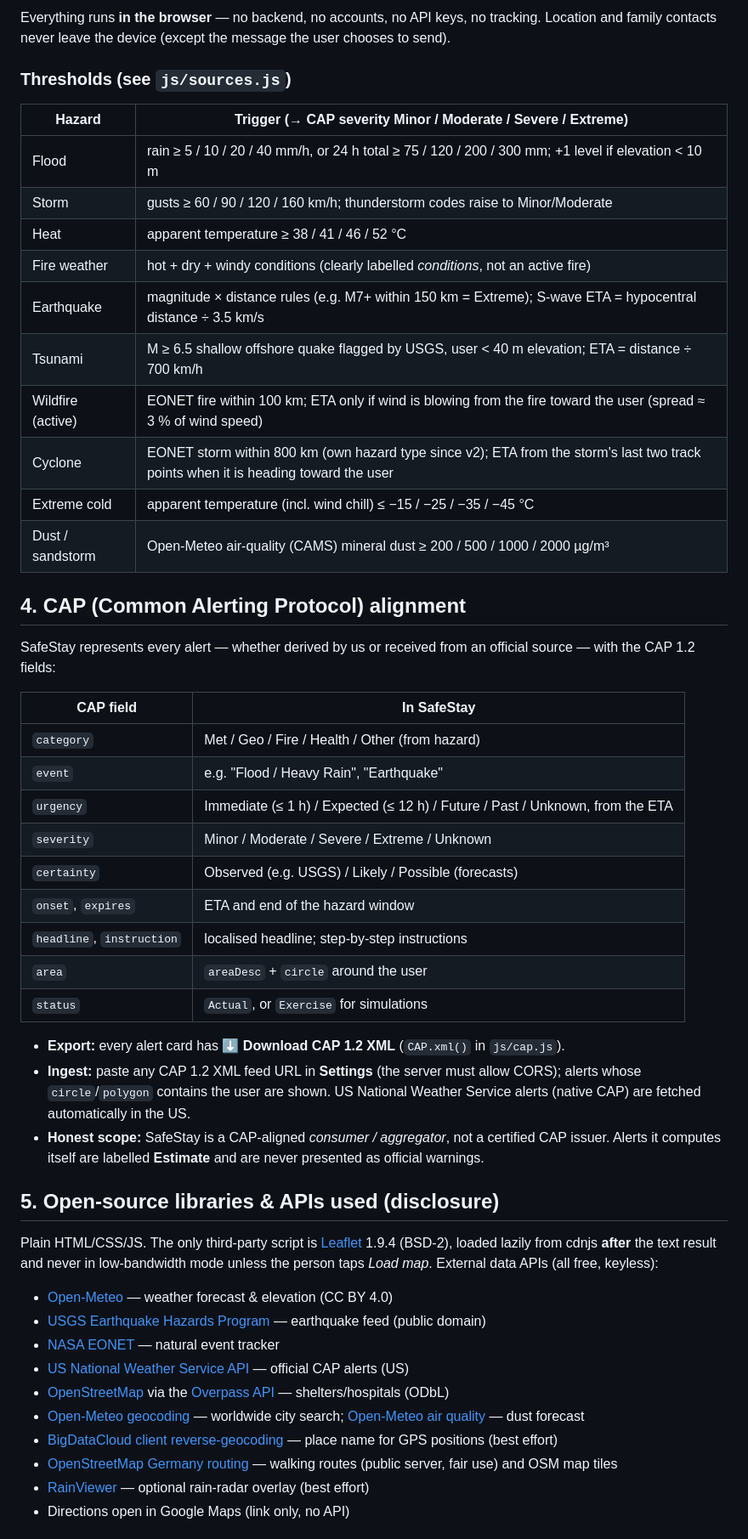
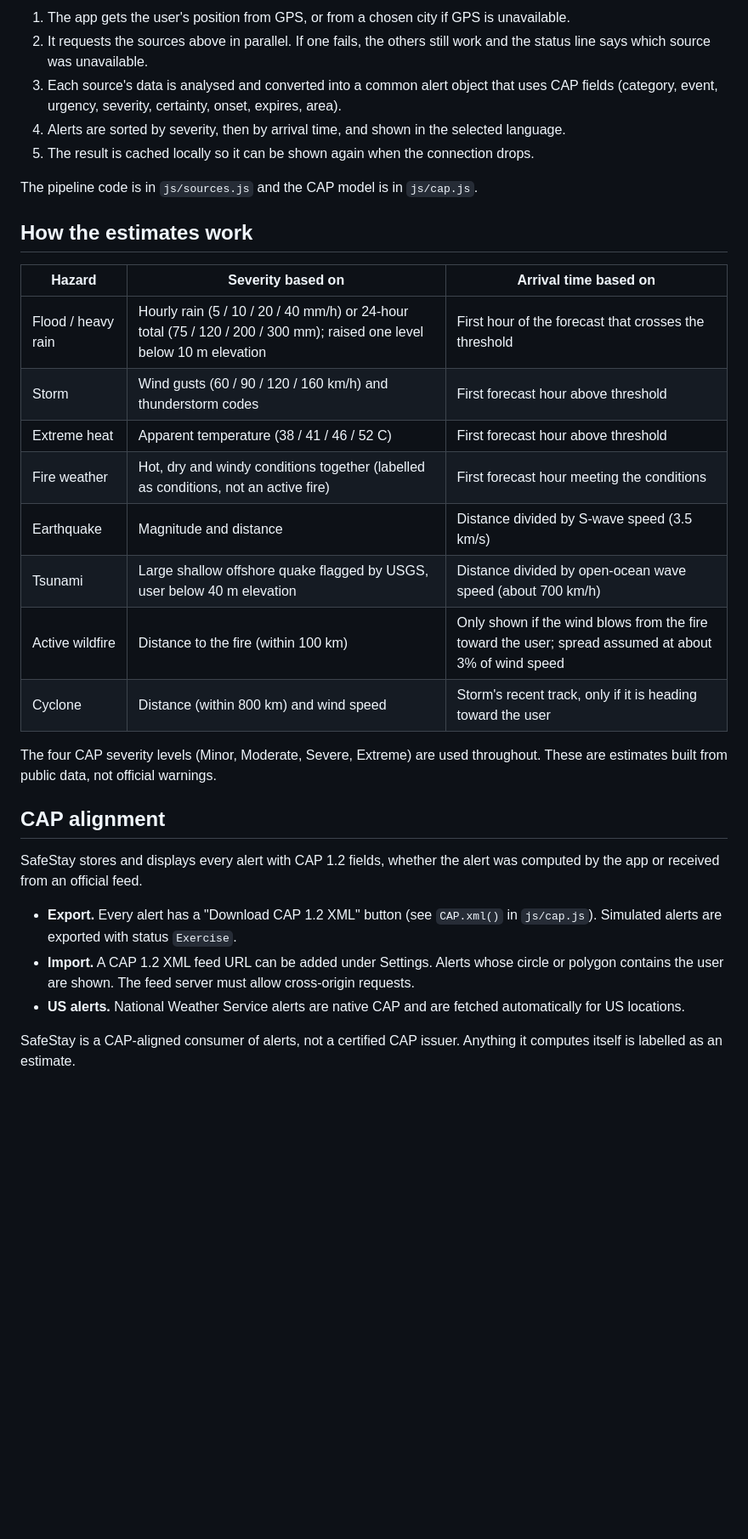
Before and after one commit to Saravanaui17/SafeStay, a Markdown page: README.md, the part around one of its changes. Shown at 85% size. Drawn GitHub-style; blank space fills up the shorter version.

```diff
--- a/README.md
+++ b/README.md
@@ -47,52 +53,34 @@ When a flash flood, cyclone, wildfire or earthquake hits, foreign tourists are t
 
-Everything runs **in the browser** — no backend, no accounts, no API keys, no tracking. Location and family contacts never leave the device (except the message the user chooses to send).
+1. The app gets the user's position from GPS, or from a chosen city if GPS is unavailable.
+2. It requests the sources above in parallel. If one fails, the others still work and the status line says which source was unavailable.
+3. Each source's data is analysed and converted into a common alert object that uses CAP fields (category, event, urgency, severity, certainty, onset, expires, area).
+4. Alerts are sorted by severity, then by arrival time, and shown in the selected language.
+5. The result is cached locally so it can be shown again when the connection drops.
 
-### Thresholds (see `js/sources.js`)
-| Hazard | Trigger (→ CAP severity Minor / Moderate / Severe / Extreme) |
-|---|---|
-| Flood | rain ≥ 5 / 10 / 20 / 40 mm/h, or 24 h total ≥ 75 / 120 / 200 / 300 mm; +1 level if elevation < 10 m |
-| Storm | gusts ≥ 60 / 90 / 120 / 160 km/h; thunderstorm codes raise to Minor/Moderate |
-| Heat | apparent temperature ≥ 38 / 41 / 46 / 52 °C |
-| Fire weather | hot + dry + windy conditions (clearly labelled *conditions*, not an active fire) |
-| Earthquake | magnitude × distance rules (e.g. M7+ within 150 km = Extreme); S-wave ETA = hypocentral distance ÷ 3.5 km/s |
-| Tsunami | M ≥ 6.5 shallow offshore quake flagged by USGS, user < 40 m elevation; ETA = distance ÷ 700 km/h |
-| Wildfire (active) | EONET fire within 100 km; ETA only if wind is blowing from the fire toward the user (spread ≈ 3 % of wind speed) |
-| Cyclone | EONET storm within 800 km (own hazard type since v2); ETA from the storm's last two track points when it is heading toward the user |
-| Extreme cold | apparent temperature (incl. wind chill) ≤ −15 / −25 / −35 / −45 °C |
-| Dust / sandstorm | Open-Meteo air-quality (CAMS) mineral dust ≥ 200 / 500 / 1000 / 2000 µg/m³ |
+The pipeline code is in `js/sources.js` and the CAP model is in `js/cap.js`.
 
-## 4. CAP (Common Alerting Protocol) alignment
+## How the estimates work
 
-SafeStay represents every alert — whether derived by us or received from an official source — with the CAP 1.2 fields:
+| Hazard | Severity based on | Arrival time based on |
+|---|---|---|
+| Flood / heavy rain | Hourly rain (5 / 10 / 20 / 40 mm/h) or 24-hour total (75 / 120 / 200 / 300 mm); raised one level below 10 m elevation | First hour of the forecast that crosses the threshold |
+| Storm | Wind gusts (60 / 90 / 120 / 160 km/h) and thunderstorm codes | First forecast hour above threshold |
+| Extreme heat | Apparent temperature (38 / 41 / 46 / 52 C) | First forecast hour above threshold |
+| Fire weather | Hot, dry and windy conditions together (labelled as conditions, not an active fire) | First forecast hour meeting the conditions |
+| Earthquake | Magnitude and distance | Distance divided by S-wave speed (3.5 km/s) |
+| Tsunami | Large shallow offshore quake flagged by USGS, user below 40 m elevation | Distance divided by open-ocean wave speed (about 700 km/h) |
+| Active wildfire | Distance to the fire (within 100 km) | Only shown if the wind blows from the fire toward the user; spread assumed at about 3% of wind speed |
+| Cyclone | Distance (within 800 km) and wind speed | Storm's recent track, only if it is heading toward the user |
 
-| CAP field | In SafeStay |
-|---|---|
-| `category` | Met / Geo / Fire / Health / Other (from hazard) |
-| `event` | e.g. "Flood / Heavy Rain", "Earthquake" |
-| `urgency` | Immediate (≤ 1 h) / Expected (≤ 12 h) / Future / Past / Unknown, from the ETA |
-| `severity` | Minor / Moderate / Severe / Extreme / Unknown |
-| `certainty` | Observed (e.g. USGS) / Likely / Possible (forecasts) |
-| `onset`, `expires` | ETA and end of the hazard window |
-| `headline`, `instruction` | localised headline; step-by-step instructions |
-| `area` | `areaDesc` + `circle` around the user |
-| `status` | `Actual`, or `Exercise` for simulations |
+The four CAP severity levels (Minor, Moderate, Severe, Extreme) are used throughout. These are estimates built from public data, not official warnings.
 
-* **Export:** every alert card has **⬇ Download CAP 1.2 XML** (`CAP.xml()` in `js/cap.js`).
-* **Ingest:** paste any CAP 1.2 XML feed URL in **Settings** (the server must allow CORS); alerts whose `circle`/`polygon` contains the user are shown. US National Weather Service alerts (native CAP) are fetched automatically in the US.
-* **Honest scope:** SafeStay is a CAP-aligned *consumer / aggregator*, not a certified CAP issuer. Alerts it computes itself are labelled **Estimate** and are never presented as official warnings.
+## CAP alignment
 
-## 5. Open-source libraries & APIs used (disclosure)
+SafeStay stores and displays every alert with CAP 1.2 fields, whether the alert was computed by the app or received from an official feed.
 
-Plain HTML/CSS/JS. The only third-party script is [Leaflet](https://leafletjs.com/) 1.9.4 (BSD-2), loaded lazily from cdnjs **after** the text result and never in low-bandwidth mode unless the person taps *Load map*. External data APIs (all free, keyless):
+- **Export.** Every alert has a "Download CAP 1.2 XML" button (see `CAP.xml()` in `js/cap.js`). Simulated alerts are exported with status `Exercise`.
+- **Import.** A CAP 1.2 XML feed URL can be added under Settings. Alerts whose circle or polygon contains the user are shown. The feed server must allow cross-origin requests.
+- **US alerts.** National Weather Service alerts are native CAP and are fetched automatically for US locations.
 
-* [Open-Meteo](https://open-meteo.com/) — weather forecast & elevation (CC BY 4.0)
-* [USGS Earthquake Hazards Program](https://earthquake.usgs.gov/earthquakes/feed/) — earthquake feed (public domain)
-* [NASA EONET](https://eonet.gsfc.nasa.gov/) — natural event tracker
-* [US National Weather Service API](https://www.weather.gov/documentation/services-web-api) — official CAP alerts (US)
-* [OpenStreetMap](https://www.openstreetmap.org/copyright) via the [Overpass API](https://overpass-api.de/) — shelters/hospitals (ODbL)
-* [Open-Meteo geocoding](https://open-meteo.com/en/docs/geocoding-api) — worldwide city search; [Open-Meteo air quality](https://open-meteo.com/en/docs/air-quality-api) — dust forecast
-* [BigDataCloud client reverse-geocoding](https://www.bigdatacloud.com/free-api/free-reverse-geocode-to-city-api) — place name for GPS positions (best effort)
-* [OpenStreetMap Germany routing](https://routing.openstreetmap.de/) — walking routes (public server, fair use) and OSM map tiles
-* [RainViewer](https://www.rainviewer.com/api.html) — optional rain-radar overlay (best effort)
-* Directions open in Google Maps (link only, no API)
+SafeStay is a CAP-aligned consumer of alerts, not a certified CAP issuer. Anything it computes itself is labelled as an estimate.
 
```
Also changed, not shown: other parts of README.md (+83 -80 lines).
